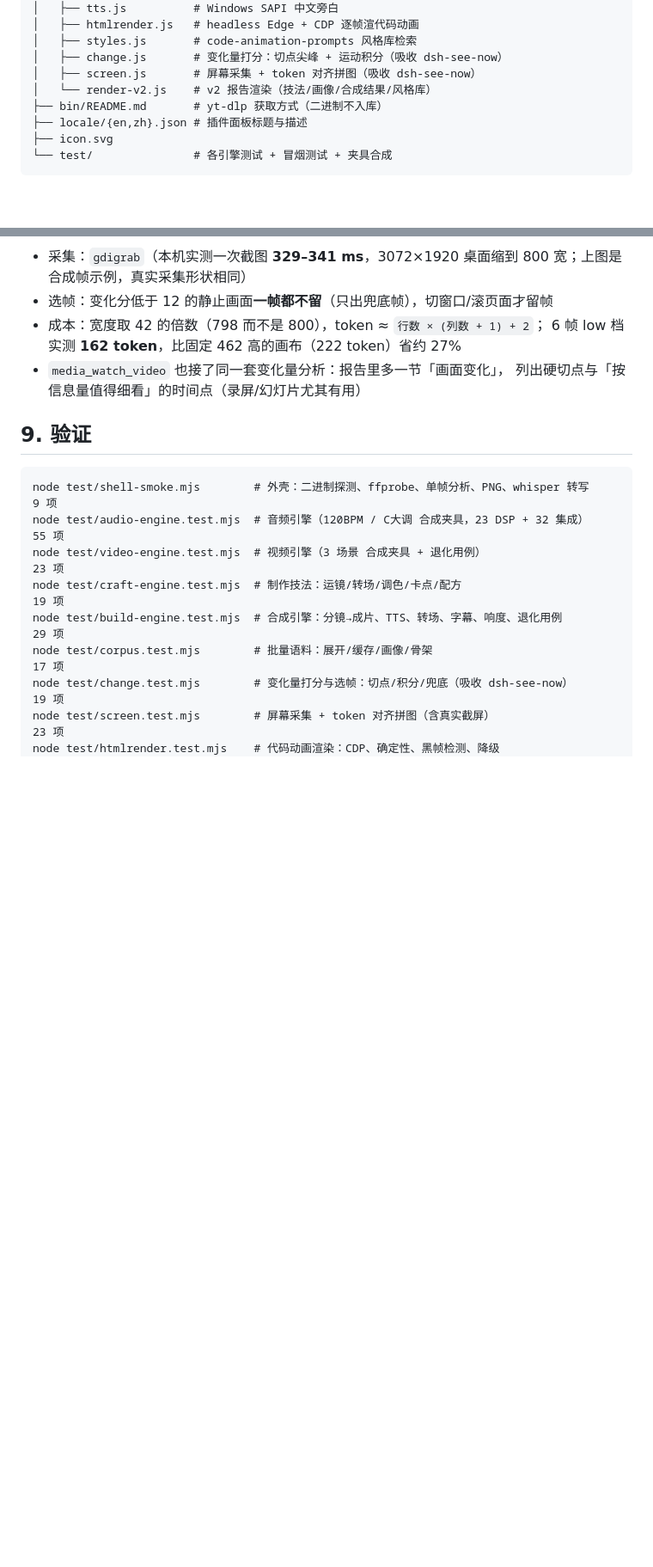
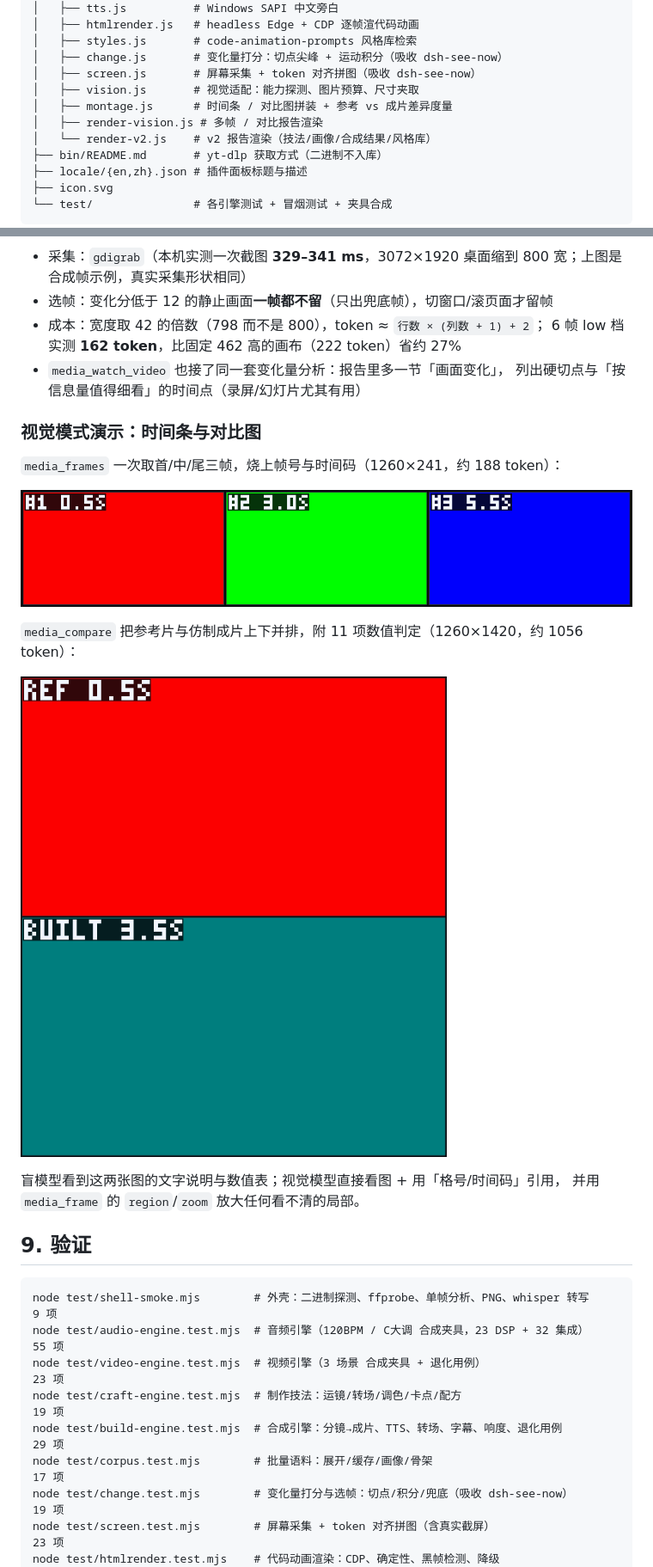
Before and after one commit to Y1410226627/media-senses, a Markdown page: README.md, 2 parts joined by grey strips. Shown at 86% size. GitHub-like rendering; pictures changed too: demo/output/vision-compare.png (added), demo/output/vision-filmstrip.png (added); blank space fills up the shorter version.

````diff
--- a/README.md
+++ b/README.md
@@ -335,6 +396,9 @@ media-senses/
 │   ├── styles.js       # code-animation-prompts 风格库检索
 │   ├── change.js       # 变化量打分：切点尖峰 + 运动积分（吸收 dsh-see-now）
 │   ├── screen.js       # 屏幕采集 + token 对齐拼图（吸收 dsh-see-now）
+│   ├── vision.js       # 视觉适配：能力探测、图片预算、尺寸夹取
+│   ├── montage.js      # 时间条 / 对比图拼装 + 参考 vs 成片差异度量
+│   ├── render-vision.js # 多帧 / 对比报告渲染
 │   └── render-v2.js    # v2 报告渲染（技法/画像/合成结果/风格库）
 ├── bin/README.md       # yt-dlp 获取方式（二进制不入库）
 ├── locale/{en,zh}.json # 插件面板标题与描述
@@ -471,6 +535,18 @@ node demo/run-demo.mjs          # 单条感知（01–05 号报告）
 - `media_watch_video` 也接了同一套变化量分析：报告里多一节「画面变化」，
   列出硬切点与「按信息量值得细看」的时间点（录屏/幻灯片尤其有用）
 
+### 视觉模式演示：时间条与对比图
+
+`media_frames` 一次取首/中/尾三帧，烧上帧号与时间码（1260×241，约 188 token）：
+
+![时间条：3 帧，带帧号与时间码](demo/output/vision-filmstrip.png)
+
+`media_compare` 把参考片与仿制成片上下并排，附 11 项数值判定（1260×1420，约 1056 token）：
+
+![参考 vs 成片：上 REF 下 BUILT](demo/output/vision-compare.png)
+
+盲模型看到这两张图的文字说明与数值表；视觉模型直接看图 + 用「格号/时间码」引用，
+并用 `media_frame` 的 `region`/`zoom` 放大任何看不清的局部。
 ## 9. 验证
 
 ```text
````
Also changed, not shown: other parts of README.md (+69 -5 lines), CONTRACT-V3.md (added, +137 -0 lines), 15 other files.
